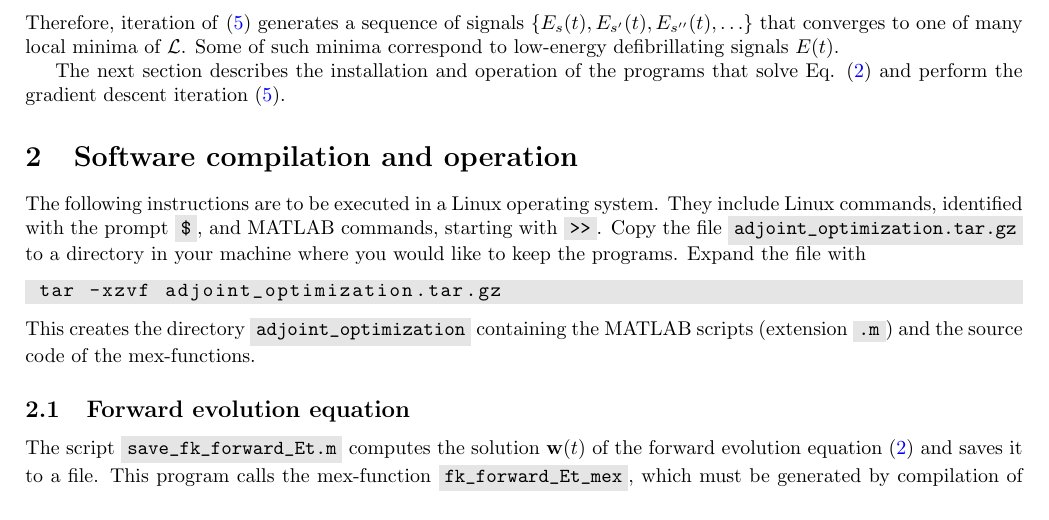
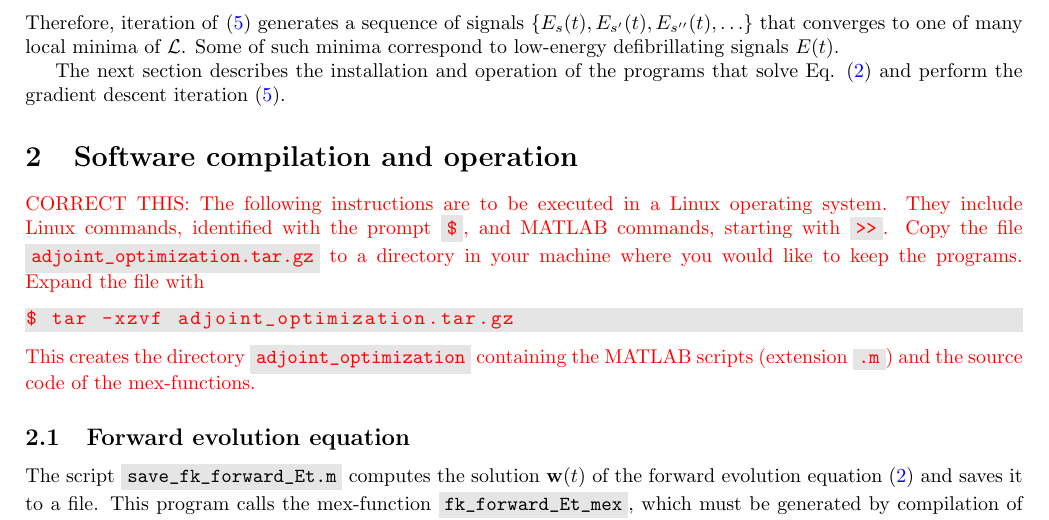
Before and after one commit to agarzon27/adjoint-optimization, a LaTeX paper (doc/manual.tex): part of page 2 of 4, cut so that both start at the same text. The pictures show the PDF file doc/manual.pdf that the author committed with the source.

Commit message:
Text to be corrected

```diff
--- a/doc/manual.tex
+++ b/doc/manual.tex
@@ -209,12 +209,12 @@ The next section describes the installation and operation of the programs that s
 %The software suite includes the program \code{plot_Et_and_save_fk_forward_Et_mex_scratch.m} that computes the solution ${\bf w}(t)$ of \eqref{eq:1} and saves it to a file. Another program, \code{simple_grad_desc_cuda_phoenix_3.m}, executes the gradient descent iteration \eqref{eq:grad_desc} and stores the sequence of signals $\{E_s(t), E_{s'}(t), E_{s''}(t),\ldots\}$ in files. The installation and operation of these programs are described next.
 
 \section{Software compilation and operation}
-The following instructions are to be executed in a Linux operating system. They include Linux commands, identified with the prompt \code{\$}, and MATLAB commands, starting with \code{>>}.
+{\color{red}CORRECT THIS: The following instructions are to be executed in a Linux operating system. They include Linux commands, identified with the prompt \code{\$}, and MATLAB commands, starting with \code{>>}.
 Copy the file \code{adjoint_optimization.tar.gz} to a directory in your machine where you would like to keep the programs. Expand the file with
 \begin{lstlisting}
 $ tar -xzvf adjoint_optimization.tar.gz
 \end{lstlisting}
-This creates the directory \code{adjoint_optimization} containing the MATLAB scripts (extension \code{.m}) and the source code of the mex-functions.
+This creates the directory \code{adjoint_optimization} containing the MATLAB scripts (extension \code{.m}) and the source code of the mex-functions.}
 
 \subsection{Forward evolution equation}
 The script \code{save_fk_forward_Et.m} computes the solution ${\bf w}(t)$ of the forward evolution equation \eqref{eq:1} and saves it to a file. This program calls the mex-function \code{fk_forward_Et_mex},
```
Also changed, not shown: doc/manual.pdf, doc/manual.tex (2 more changed lines).
